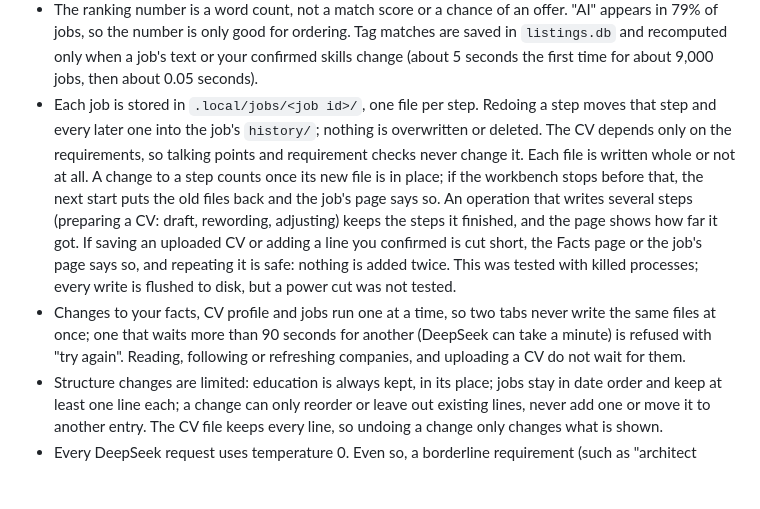
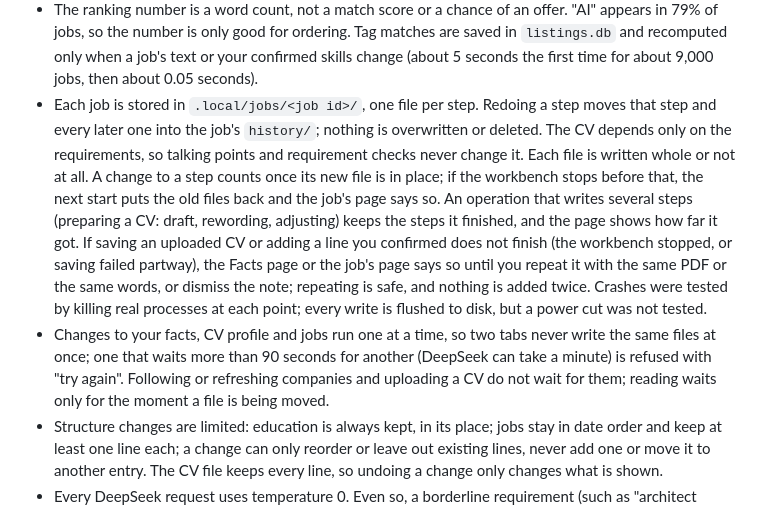
Before and after one commit to YIEXUWOSHIDUDE/Feiran, a Markdown page: README.md, the part around the change. Rendered like a GitHub page; blank space fills up the shorter version.

```diff
--- a/README.md
+++ b/README.md
@@ -235,8 +235,8 @@ Notes:
 - Followed companies and downloaded jobs are stored in `.local/listings.db`, separate from the fact store; deleting it only loses the company list and downloaded jobs. It starts with the 30 companies in `starter_boards.json`; a company you remove does not come back on the next start. Add a company under Companies by pasting a `boards.greenhouse.io/…`, `jobs.lever.co/…` or `jobs.ashbyhq.com/…` link.
 - When Find jobs opens, companies not updated in the last 24 hours are downloaded again (4 at a time; 30 companies took about 6 seconds in 2026-09). There is no background schedule. Only GET requests without any personal data go to the public job boards; ranking happens entirely on your computer.
 - The ranking number is a word count, not a match score or a chance of an offer. "AI" appears in 79% of jobs, so the number is only good for ordering. Tag matches are saved in `listings.db` and recomputed only when a job's text or your confirmed skills change (about 5 seconds the first time for about 9,000 jobs, then about 0.05 seconds).
-- Each job is stored in `.local/jobs/<job id>/`, one file per step. Redoing a step moves that step and every later one into the job's `history/`; nothing is overwritten or deleted. The CV depends only on the requirements, so talking points and requirement checks never change it. Each file is written whole or not at all. A change to a step counts once its new file is in place; if the workbench stops before that, the next start puts the old files back and the job's page says so. An operation that writes several steps (preparing a CV: draft, rewording, adjusting) keeps the steps it finished, and the page shows how far it got. If saving an uploaded CV or adding a line you confirmed is cut short, the Facts page or the job's page says so, and repeating it is safe: nothing is added twice. This was tested with killed processes; every write is flushed to disk, but a power cut was not tested.
-- Changes to your facts, CV profile and jobs run one at a time, so two tabs never write the same files at once; one that waits more than 90 seconds for another (DeepSeek can take a minute) is refused with "try again". Reading, following or refreshing companies, and uploading a CV do not wait for them.
+- Each job is stored in `.local/jobs/<job id>/`, one file per step. Redoing a step moves that step and every later one into the job's `history/`; nothing is overwritten or deleted. The CV depends only on the requirements, so talking points and requirement checks never change it. Each file is written whole or not at all. A change to a step counts once its new file is in place; if the workbench stops before that, the next start puts the old files back and the job's page says so. An operation that writes several steps (preparing a CV: draft, rewording, adjusting) keeps the steps it finished, and the page shows how far it got. If saving an uploaded CV or adding a line you confirmed does not finish (the workbench stopped, or saving failed partway), the Facts page or the job's page says so until you repeat it with the same PDF or the same words, or dismiss the note; repeating is safe, and nothing is added twice. Crashes were tested by killing real processes at each point; every write is flushed to disk, but a power cut was not tested.
+- Changes to your facts, CV profile and jobs run one at a time, so two tabs never write the same files at once; one that waits more than 90 seconds for another (DeepSeek can take a minute) is refused with "try again". Following or refreshing companies and uploading a CV do not wait for them; reading waits only for the moment a file is being moved.
 - Structure changes are limited: education is always kept, in its place; jobs stay in date order and keep at least one line each; a change can only reorder or leave out existing lines, never add one or move it to another entry. The CV file keeps every line, so undoing a change only changes what is shown.
 - Every DeepSeek request uses temperature 0. Even so, a borderline requirement (such as "architect distributed systems") can be judged "related only" in one check and "shown" in the next; each job's check is saved, and runs again only when your facts or the CV's wording change, or when you click "Check again".
 - DeepSeek only receives JD lines, CV line texts (confirmed facts or their rewrites), each entry's role or degree with its dates (for the requirement check) and the job's requirements; never the name, contact details, schools, companies, project names or fact IDs (lines go out under stand-ins such as L1, since a fact ID can be made from its text). If DeepSeek is unavailable, requirements come from the heading rules and the CV stops at the last step that worked, with a prompt to retry.
```
Also changed, not shown: README.zh-CN.md (+2 -2 lines), development.md (+4 -4 lines).
